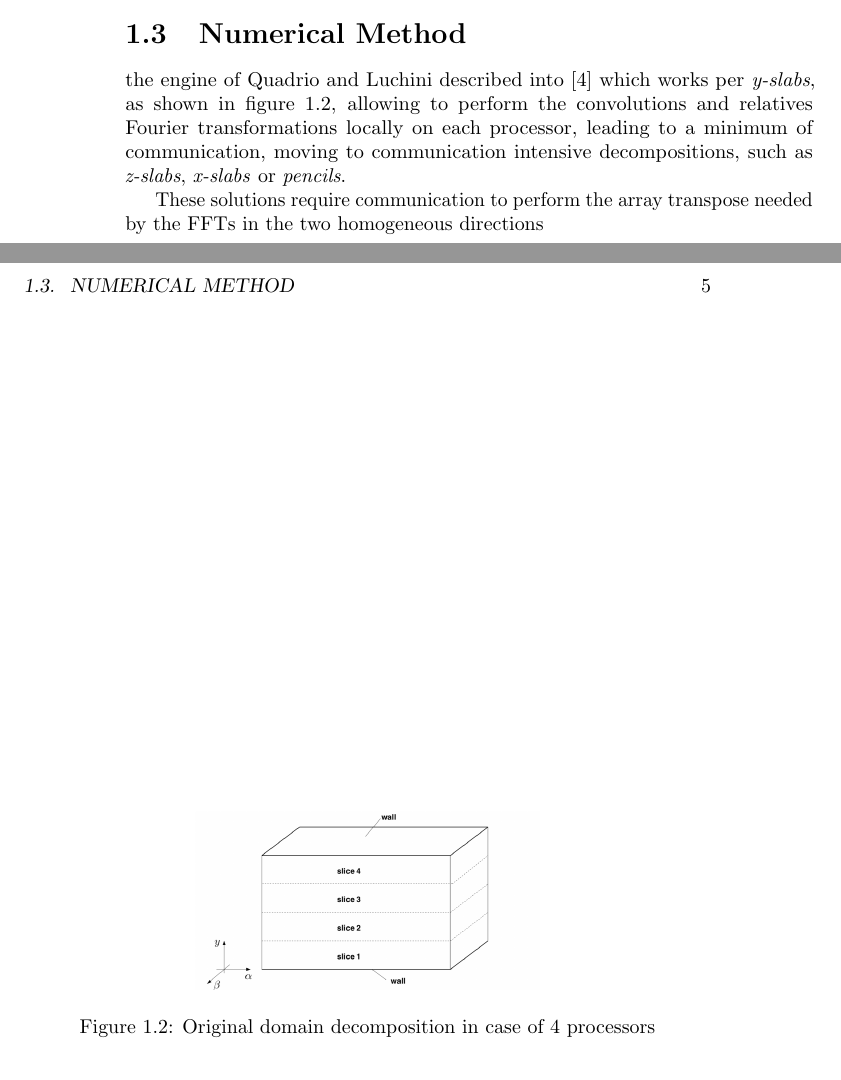
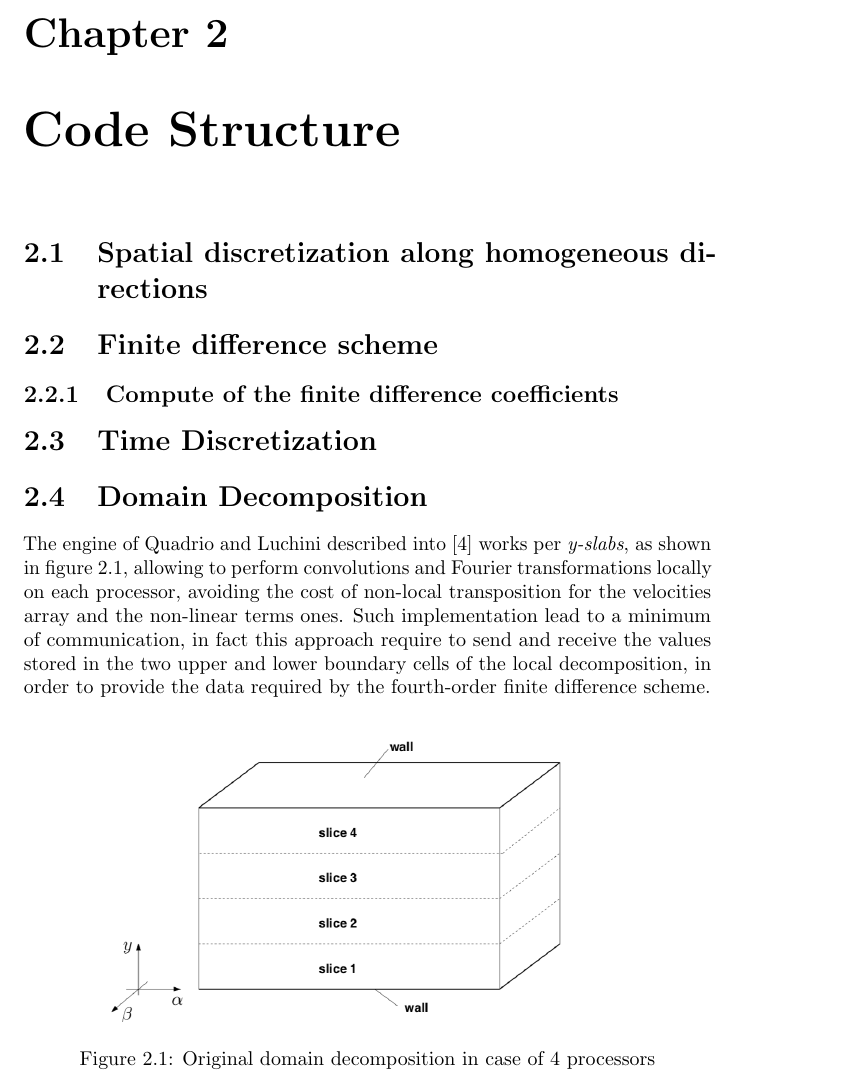
Before and after one commit to mircuz/channel_report, a LaTeX thesis (MSc Thesis Mirco Meazzo.tex, which reads capitoli/code_struct.tex, capitoli/introduction.tex, capitoli/spatial_discretization.tex): two parts of pages 16 and 17 of 21 before the commit and part of page 17 of 21 after it, the two joined at a grey line, cut at the place of the change. Compiled offline with pdfLaTeX.

Commit message:
New structure, decomposition initilized

```diff
--- /dev/null
+++ b/capitoli/code_struct.tex
@@ -0,0 +1,22 @@
+\chapter{Code Structure}
+\input{capitoli/spatial_discretization}
+
+
+
+
+\section{Time Discretization}
+
+
+
+
+
+\section{Domain Decomposition}
+The engine of Quadrio and Luchini described into~\cite{cpl:presentazione} works per \emph{y-slabs}, as shown in figure~\ref{domain_decomp},
+\begin{figure}
+\centering
+\includegraphics[width=0.8\textwidth]{grafici/decomp_dominio_cpl}
+\caption{Original domain decomposition in case of 4 processors}
+\label{domain_decomp}
+\end{figure}
+ allowing to perform convolutions and Fourier transformations locally on each processor, avoiding the cost of non-local transposition for the velocities array and the non-linear terms ones. Such implementation lead to a minimum of communication, in fact this approach require to send and receive the values stored in the two upper and lower boundary cells of the local decomposition, in order to provide the data required by the fourth-order finite difference scheme.
+ \par
--- a/capitoli/introduction.tex
+++ b/capitoli/introduction.tex
@@ -132,24 +132,8 @@ Finally, applying the plane-average operator to the components of the momentum e
 \end{subequations}
 
  In these expressions, $f_{x}$ and $f_{z}$ are the forcing terms needed to force the flow through the channel against the viscous resistence of the fluid. For the streamwise direction, $f_{x}$ can be an imposed mean pressure gradient, and in the simulation the flow rate through the channel will oscillate in time around its mean value. $f_{x}$ can also be a time-dependent spatially uniform pressure gradient, that has to be chosen in such a way that the flow rate remains constant in time at an imposed. The same distinction applies to the spanwise forcing term $f_{z}$: in this case however the imposed mean pressure gradient or the imposed mean flow rate is zero, while the other quantity will be zero only after time average.
-
-
+\\
+\\
+\\
 \par
 What has been shown in this chapter is intended just to be a brief discussion. Further informations are available in \cite[1-7]{ns:quadrio} and \cite{cpl:presentazione}.
-
-
-
-
-
-
-
-\section{Numerical Method}
-the engine of Quadrio and Luchini described into~\cite{cpl:presentazione} which works per \emph{y-slabs}, as shown in figure~\ref{domain_decomp},
-\begin{figure}
-\centering
-\includegraphics[width=0.5\textwidth]{grafici/decomp_dominio_cpl}
-\caption{Original domain decomposition in case of 4 processors}
-\label{domain_decomp}
-\end{figure} allowing to perform the convolutions and relatives Fourier transformations locally on each processor, leading to a minimum of communication, moving to communication intensive decompositions, such as \emph{z-slabs}, \emph{x-slabs} or \emph{pencils}.
-
-These solutions require communication to perform the array transpose needed by the FFTs in the two homogeneous directions
--- /dev/null
+++ b/capitoli/spatial_discretization.tex
@@ -0,0 +1,7 @@
+\section{Spatial discretization along homogeneous directions}
+
+
+\section{Finite difference scheme}
+
+
+\subsection{Compute of the finite difference coefficients}
```
Also changed, not shown: MSc Thesis Mirco Meazzo-frn.tex (+0 -1 lines), MSc Thesis Mirco Meazzo.tex (+3 -2 lines), capitoli/code_struct.tex (9 more changed lines).
